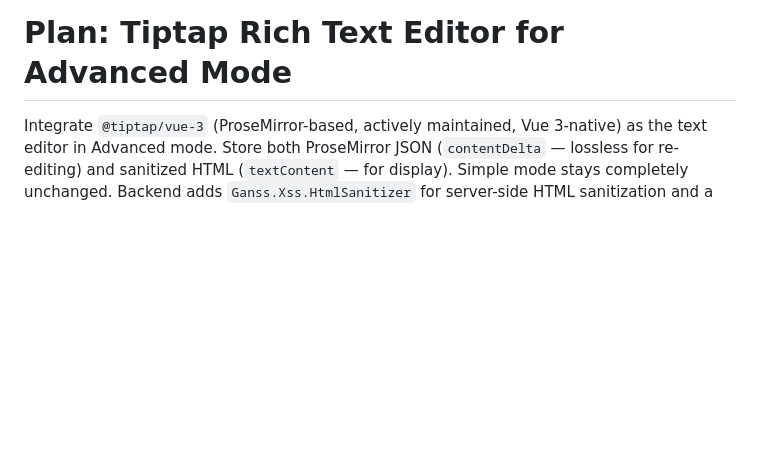
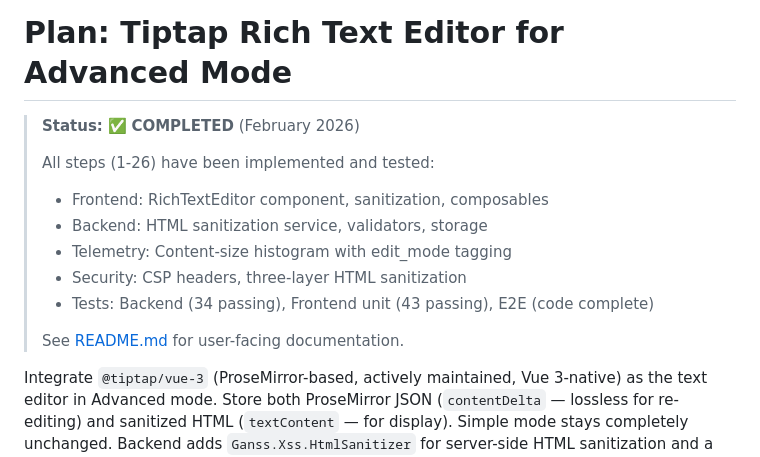
Before and after one commit to punk-link/warp, a Markdown page: docs/Tiptap implementation plan.md, the part around the change. Rendered like a GitHub page; blank space fills up the shorter version.

```diff
--- a/TIPTAP_IMPLEMENTATION_PLAN.md
+++ b/docs/Tiptap implementation plan.md
@@ -1,4 +1,15 @@
 # Plan: Tiptap Rich Text Editor for Advanced Mode
+
+> **Status:** ✅ **COMPLETED** (February 2026)
+>
+> All steps (1-26) have been implemented and tested:
+> - Frontend: RichTextEditor component, sanitization, composables
+> - Backend: HTML sanitization service, validators, storage
+> - Telemetry: Content-size histogram with edit_mode tagging
+> - Security: CSP headers, three-layer HTML sanitization
+> - Tests: Backend (34 passing), Frontend unit (43 passing), E2E (code complete)
+>
+> See [README.md](README.md#edit-modes) for user-facing documentation.
 
 Integrate `@tiptap/vue-3` (ProseMirror-based, actively maintained, Vue 3-native) as the text editor in Advanced mode. Store both ProseMirror JSON (`contentDelta` — lossless for re-editing) and sanitized HTML (`textContent` — for display). Simple mode stays completely unchanged. Backend adds `Ganss.Xss.HtmlSanitizer` for server-side HTML sanitization and a histogram metric for content-size monitoring.
 
```
